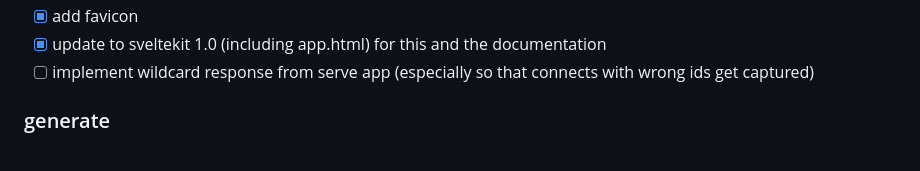
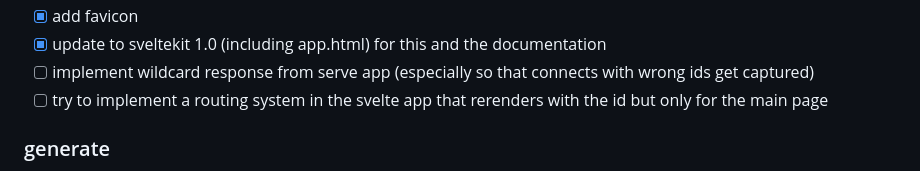
Before and after one commit to salty-muffin/ghosts-of-data-past, a Markdown page: README.md, the part around the change. Rendered like a GitHub page.

Commit message:
updated todo

```diff
--- a/README.md
+++ b/README.md
@@ -80,6 +80,7 @@ the work on this project was sponsored by the [kulturstiftung des freistaates sa
 - [x] add favicon
 - [x] update to sveltekit 1.0 (including app.html) for this and the documentation
 - [ ] implement wildcard response from serve app (especially so that connects with wrong ids get captured)
+- [ ] try to implement a routing system in the svelte app that rerenders with the id but only for the main page
 
 ### generate
 
```
